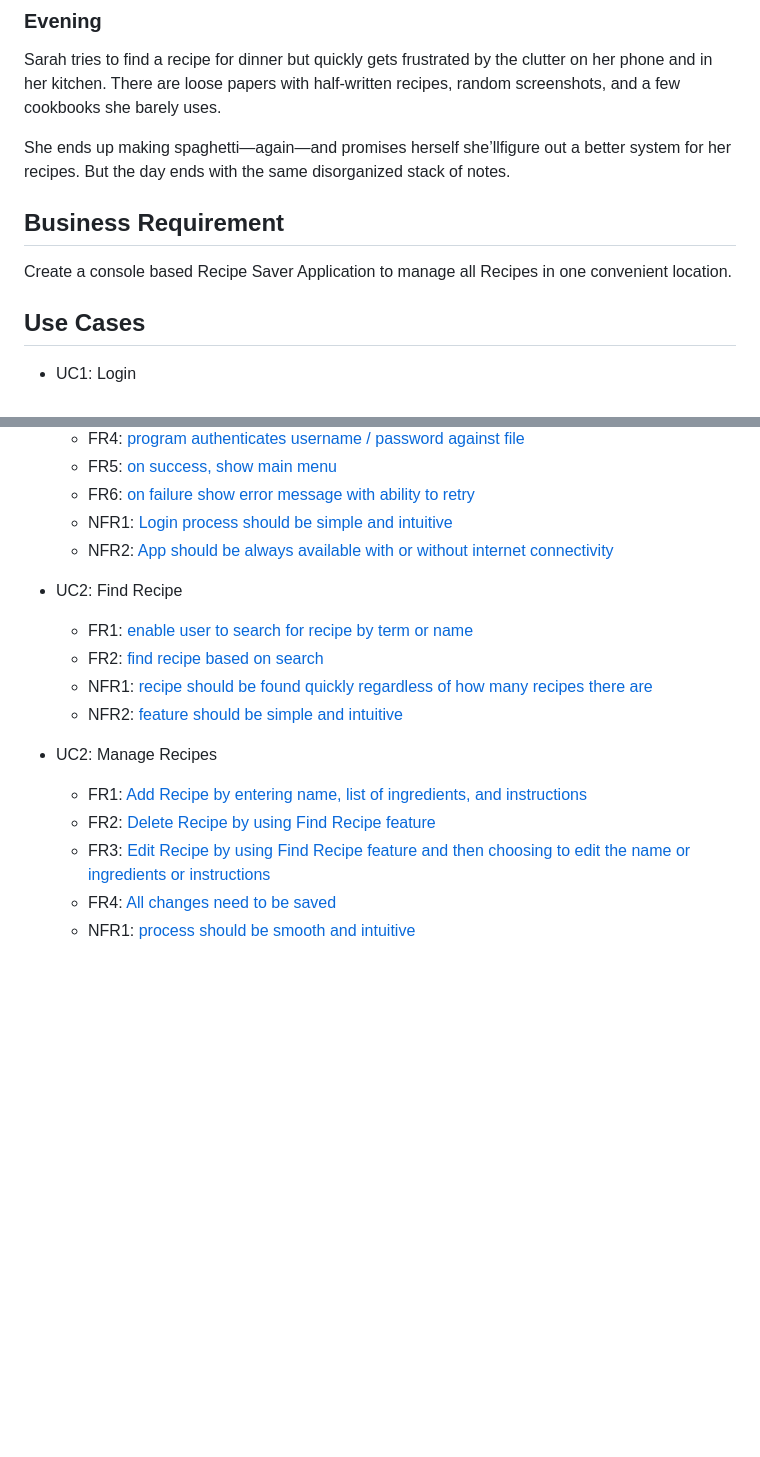
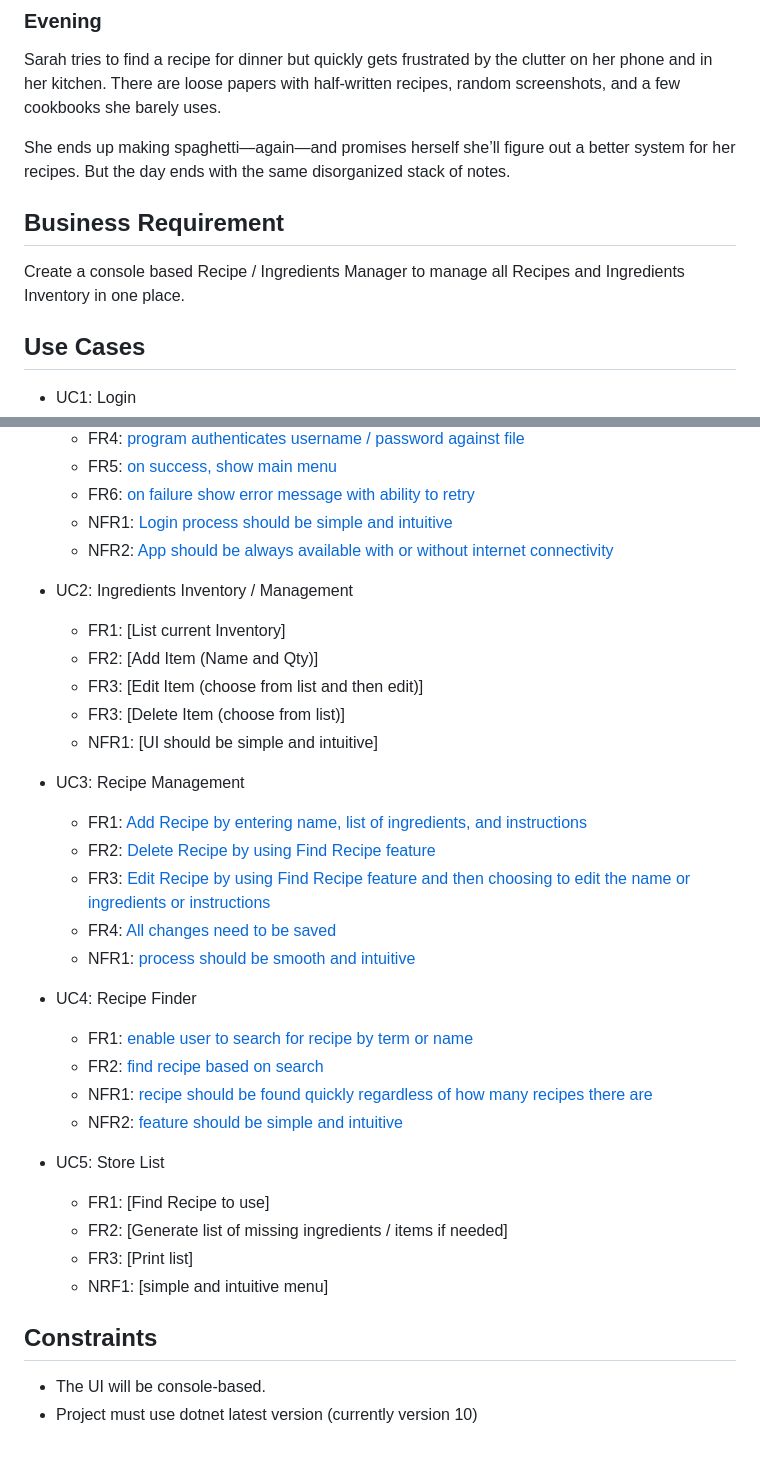
Before and after one commit to naftoli/CS-690-Project, a Markdown page: README.md, 2 parts joined by grey strips. Drawn GitHub-style; blank space fills up the shorter version.

Commit message:
Revise README for Recipe/Ingredients Manager
Updated the README to reflect changes in application scope and use cases.

```diff
--- a/README.md
+++ b/README.md
@@ -32,11 +32,11 @@ Back home, she realizes she already had pasta and tomatoes in the pantry. “Why
 
 Sarah tries to find a recipe for dinner but quickly gets frustrated by the clutter on her phone and in her kitchen. There are loose papers with half-written recipes, random screenshots, and a few cookbooks she barely uses.
 
-She ends up making spaghetti—again—and promises herself she’llfigure out a better system for her recipes. But the day ends with the same disorganized stack of notes.
+She ends up making spaghetti—again—and promises herself she’ll figure out a better system for her recipes. But the day ends with the same disorganized stack of notes.
 
 ## Business Requirement
 
-Create a console based Recipe Saver Application to manage all Recipes in one convenient location.
+Create a console based Recipe / Ingredients Manager to manage all Recipes and Ingredients Inventory in one place.
 
 ## Use Cases
 
@@ -50,15 +50,32 @@ Create a console based Recipe Saver Application to manage all Recipes in one con
   - NFR1: [Login process should be simple and intuitive](https://github.com/naftoli/CS-690-Project/issues/7)
   - NFR2: [App should be always available with or without internet connectivity](https://github.com/naftoli/CS-690-Project/issues/8)
 
-- UC2: Find Recipe
+- UC2: Ingredients Inventory / Management
+  - FR1: [List current Inventory]
+  - FR2: [Add Item (Name and Qty)]
+  - FR3: [Edit Item (choose from list and then edit)]
+  - FR3: [Delete Item (choose from list)]
+  - NFR1: [UI should be simple and intuitive]
+
+- UC3: Recipe Management
+  - FR1: [Add Recipe by entering name, list of ingredients, and instructions](https://github.com/naftoli/CS-690-Project/issues/13)
+  - FR2: [Delete Recipe by using Find Recipe feature](https://github.com/naftoli/CS-690-Project/issues/14)
+  - FR3: [Edit Recipe by using Find Recipe feature and then choosing to edit the name or ingredients or instructions](https://github.com/naftoli/CS-690-Project/issues/15)
+  - FR4: [All changes need to be saved](https://github.com/naftoli/CS-690-Project/issues/16)
+  - NFR1: [process should be smooth and intuitive](https://github.com/naftoli/CS-690-Project/issues/17)
+
+- UC4: Recipe Finder
   - FR1: [enable user to search for recipe by term or name](https://github.com/naftoli/CS-690-Project/issues/9)
   - FR2: [find recipe based on search](https://github.com/naftoli/CS-690-Project/issues/10)
   - NFR1: [recipe should be found quickly regardless of how many recipes there are](https://github.com/naftoli/CS-690-Project/issues/11)
   - NFR2: [feature should be simple and intuitive](https://github.com/naftoli/CS-690-Project/issues/12)
 
-- UC2: Manage Recipes
-  - FR1: [Add Recipe by entering name, list of ingredients, and instructions](https://github.com/naftoli/CS-690-Project/issues/13)
-  - FR2: [Delete Recipe by using Find Recipe feature](https://github.com/naftoli/CS-690-Project/issues/14)
-  - FR3: [Edit Recipe by using Find Recipe feature and then choosing to edit the name or ingredients or instructions](https://github.com/naftoli/CS-690-Project/issues/15)
-  - FR4: [All changes need to be saved](https://github.com/naftoli/CS-690-Project/issues/16)
-  - NFR1: [process should be smooth and intuitive](https://github.com/naftoli/CS-690-Project/issues/17)
+- UC5: Store List
+  - FR1: [Find Recipe to use]
+  - FR2: [Generate list of missing ingredients / items if needed]
+  - FR3: [Print list]
+  - NRF1: [simple and intuitive menu]
+
+## Constraints
+- The UI will be console-based.
+- Project must use dotnet latest version (currently version 10)
```
